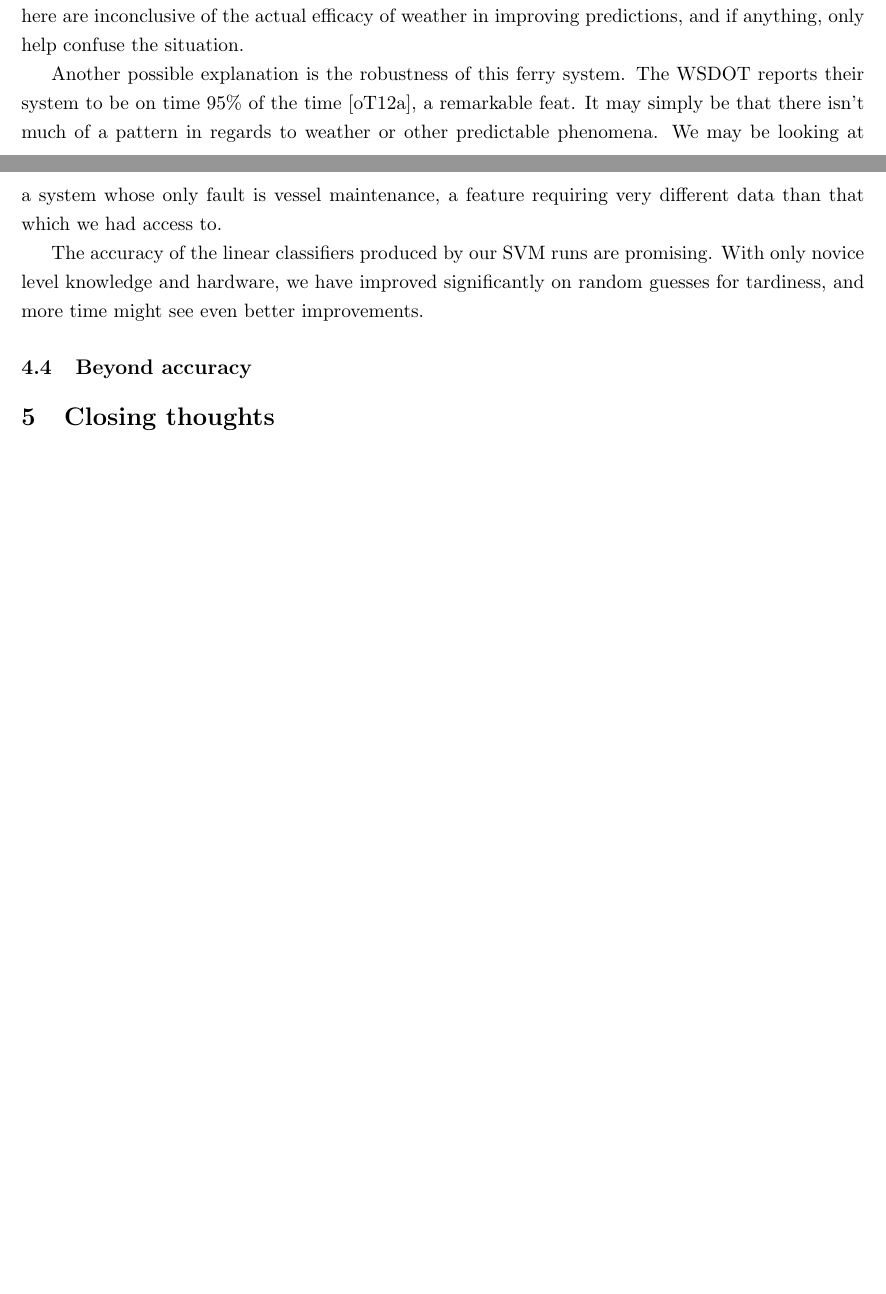
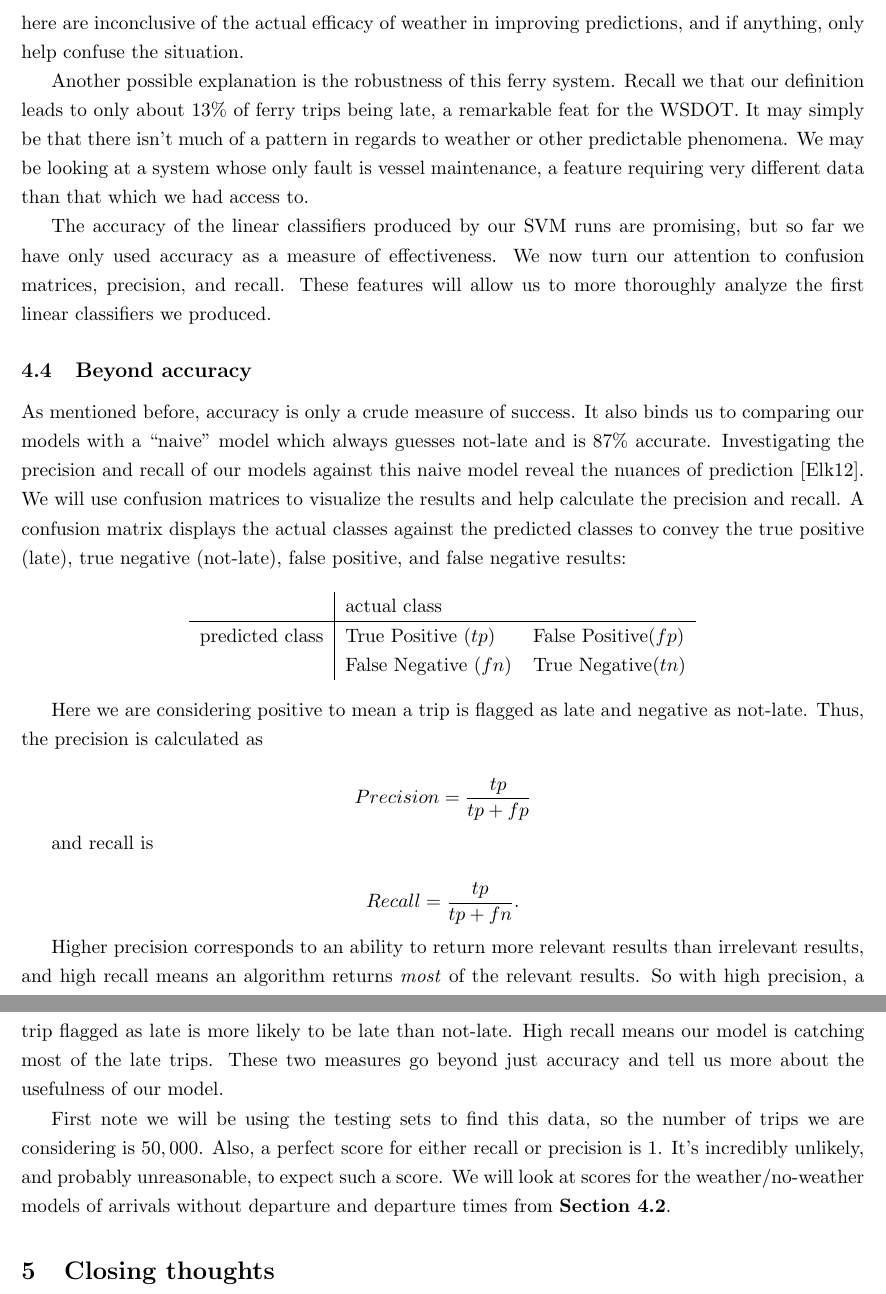
Before and after one commit to krwenholz/FerryTimeliness, a LaTeX thesis (Thesis/Paper/undergraduate-thesis.tex): two parts of pages 13 and 14 of 16 before the commit and two parts of pages 14 and 15 of 17 after it, joined at a grey line, cut so that both start at the same text, the shorter picture padded with empty space. Compiled offline with pdfLaTeX.

Commit message:
Cleaned up some parts of section 3 and started in on an awesome discussion of precision and recall.

```diff
--- a/Thesis/Paper/undergraduate-thesis.tex
+++ b/Thesis/Paper/undergraduate-thesis.tex
@@ -781,19 +790,62 @@ in improving predictions, and if anything, only help confuse the situation.
     \label{fig:weatherExperiment}
 \end{figure}
 
-Another possible explanation is the robustness of this ferry system. The
-WSDOT reports their system to be on time 95\% of the time \cite{wsdotComparison},
-a remarkable feat. It may simply be that there isn't much of a pattern in regards
+Another possible explanation is the robustness of this ferry system. Recall we that
+our definition leads to only about $13\%$ of ferry trips being late, a remarkable
+feat for the WSDOT. It may simply be that there isn't much of a pattern in regards
 to weather or other predictable phenomena. We may be looking at a system whose
 only fault is vessel maintenance, a feature requiring very different data than
 that which we had access to.
 
-The accuracy of the linear classifiers produced by our SVM runs are promising.
-With only novice level knowledge and hardware, we have improved significantly on
-random guesses for tardiness, and more time might see even better improvements.
+The accuracy of the linear classifiers produced by our SVM runs are promising,
+but so far we have only used accuracy as a measure of effectiveness. We now
+turn our attention to confusion matrices, precision, and recall. These features
+will allow us to more thoroughly analyze the first linear classifiers we produced.
 
 \subsection{Beyond accuracy}
 \label{sec:beyond_accuracy}
+As mentioned before, accuracy is only a crude measure of success. It also binds us
+to comparing our models with a ``naive'' model which always guesses not-late and
+is $87\%$ accurate. Investigating the precision and recall of our models against
+this naive model reveal the nuances of prediction \cite{classifierEval}.
+We will use confusion matrices to visualize the results and help calculate the
+precision and recall. A confusion matrix displays the actual classes against
+the predicted classes to convey the true positive (late), true negative
+(not-late), false positive, and false negative results:
+
+\begin{center}
+\begin{tabular}[h]{l|ll}
+                     & actual class &  \\
+     \hline
+     predicted class & True Positive ($tp$)& False Positive($fp$)\\
+                     & False Negative ($fn$)& True Negative($tn$)\\
+\end{tabular}
+\end{center}
+
+Here we are considering positive to mean a trip is flagged as
+late and negative as not-late. Thus, the precision is calculated as
+
+\[Precision=\frac{tp}{tp+fp}\]
+
+and recall is
+
+\[Recall=\frac{tp}{tp+fn}.\]
+
+Higher precision corresponds to an ability to return more relevant results than
+irrelevant results, and high recall means an algorithm returns \textit{most} of
+the relevant results.  So with high precision, a trip flagged as late is more
+likely to be late than not-late. High recall means our model is catching most of
+the late trips. These two measures go beyond just accuracy and tell us more about
+the usefulness of our model.
+
+First note we will be using the testing sets to find this data, so the number of
+trips we are considering is $50,000$. Also, a perfect score for either recall or
+precision is 1. It's incredibly unlikely, and probably unreasonable, to expect
+such a score. We will look at scores for the weather/no-weather models of
+arrivals without departure and departure times from
+\textbf{Section~\ref{sec:gen_results}}.
+
+
 
 \section{Closing thoughts}
 \label{sec:summary}
```
Also changed, not shown: Thesis/Paper/undergraduate-thesis.bib (+8 -0 lines), Thesis/Paper/undergraduate-thesis.pdf, Thesis/Paper/undergraduate-thesis.tex (19 more changed lines).
